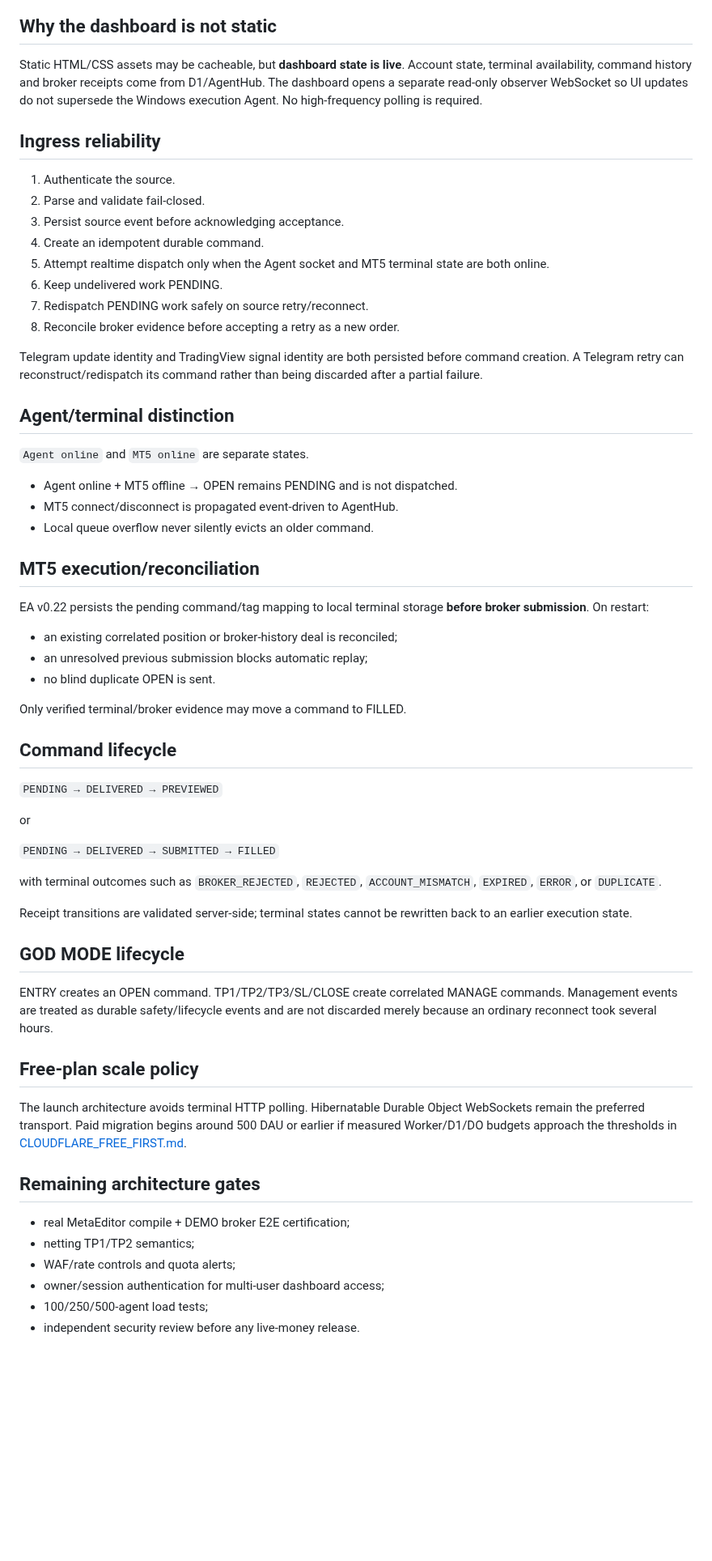
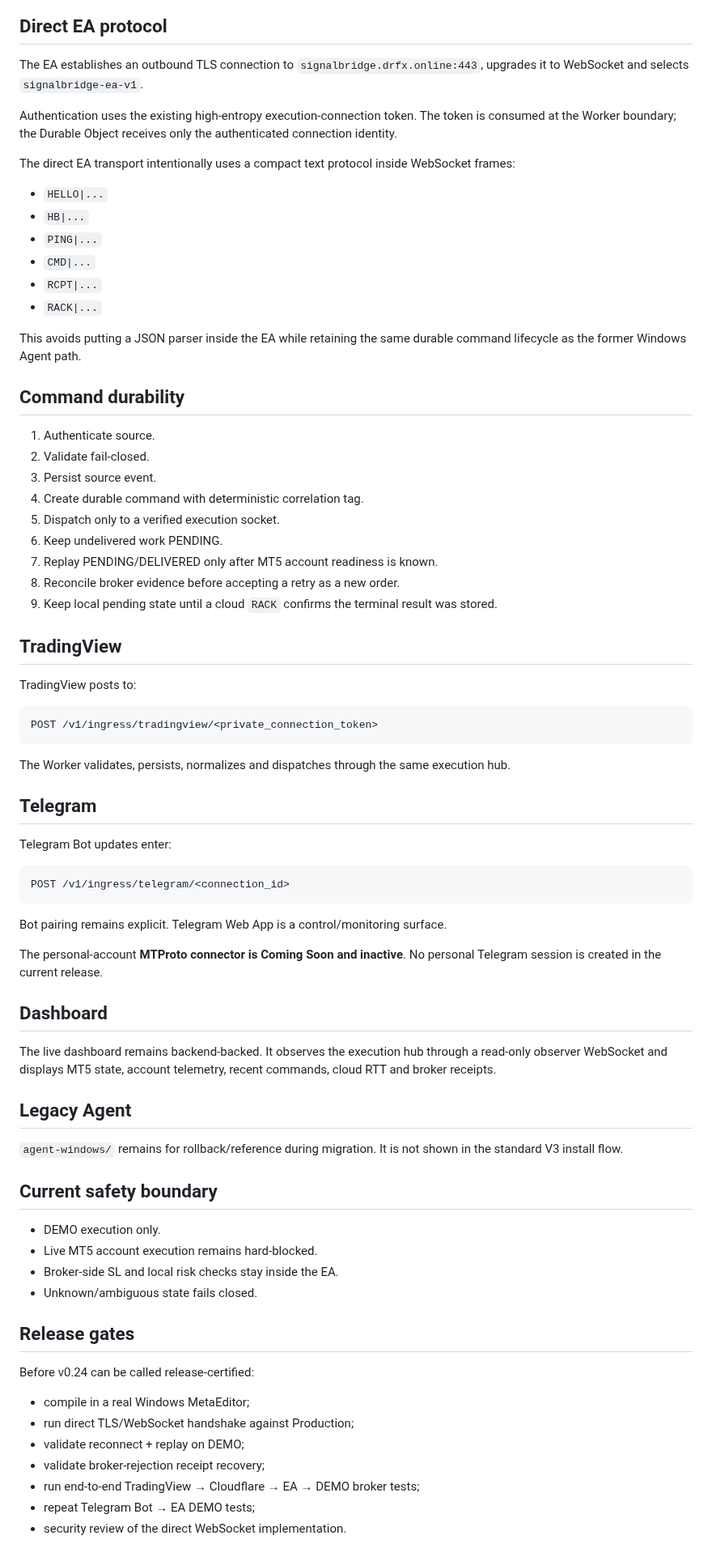
Before and after one commit to drfxai/Signal-Bridge, a Markdown page: docs/ARCHITECTURE.md, the part around one of its changes. Shown at 81% size. Rendered like a GitHub page; blank space fills up the shorter version.

Commit message:
docs: define V3 direct-EA architecture

````diff
--- a/docs/ARCHITECTURE.md
+++ b/docs/ARCHITECTURE.md
@@ -34,65 +38,79 @@ flowchart TD
 ```
 
-## Why the dashboard is not static
+## Direct EA protocol
 
-Static HTML/CSS assets may be cacheable, but **dashboard state is live**. Account state, terminal availability, command history and broker receipts come from D1/AgentHub. The dashboard opens a separate read-only observer WebSocket so UI updates do not supersede the Windows execution Agent. No high-frequency polling is required.
+The EA establishes an outbound TLS connection to `signalbridge.drfx.online:443`, upgrades it to WebSocket and selects `signalbridge-ea-v1`.
 
-## Ingress reliability
+Authentication uses the existing high-entropy execution-connection token. The token is consumed at the Worker boundary; the Durable Object receives only the authenticated connection identity.
 
-1. Authenticate the source.
-2. Parse and validate fail-closed.
-3. Persist source event before acknowledging acceptance.
-4. Create an idempotent durable command.
-5. Attempt realtime dispatch only when the Agent socket and MT5 terminal state are both online.
+The direct EA transport intentionally uses a compact text protocol inside WebSocket frames:
+
+- `HELLO|...`
+- `HB|...`
+- `PING|...`
+- `CMD|...`
+- `RCPT|...`
+- `RACK|...`
+
+This avoids putting a JSON parser inside the EA while retaining the same durable command lifecycle as the former Windows Agent path.
+
+## Command durability
+
+1. Authenticate source.
+2. Validate fail-closed.
+3. Persist source event.
+4. Create durable command with deterministic correlation tag.
+5. Dispatch only to a verified execution socket.
 6. Keep undelivered work PENDING.
-7. Redispatch PENDING work safely on source retry/reconnect.
+7. Replay PENDING/DELIVERED only after MT5 account readiness is known.
 8. Reconcile broker evidence before accepting a retry as a new order.
+9. Keep local pending state until a cloud `RACK` confirms the terminal result was stored.
 
-Telegram update identity and TradingView signal identity are both persisted before command creation. A Telegram retry can reconstruct/redispatch its command rather than being discarded after a partial failure.
+## TradingView
 
-## Agent/terminal distinction
+TradingView posts to:
 
-`Agent online` and `MT5 online` are separate states.
+```text
+POST /v1/ingress/tradingview/<private_connection_token>
+```
 
-- Agent online + MT5 offline → OPEN remains PENDING and is not dispatched.
-- MT5 connect/disconnect is propagated event-driven to AgentHub.
-- Local queue overflow never silently evicts an older command.
+The Worker validates, persists, normalizes and dispatches through the same execution hub.
 
-## MT5 execution/reconciliation
+## Telegram
 
-EA v0.22 persists the pending command/tag mapping to local terminal storage **before broker submission**. On restart:
+Telegram Bot updates enter:
 
-- an existing correlated position or broker-history deal is reconciled;
-- an unresolved previous submission blocks automatic replay;
-- no blind duplicate OPEN is sent.
+```text
+POST /v1/ingress/telegram/<connection_id>
+```
 
-Only verified terminal/broker evidence may move a command to FILLED.
+Bot pairing remains explicit. Telegram Web App is a control/monitoring surface.
 
-## Command lifecycle
+The personal-account **MTProto connector is Coming Soon and inactive**. No personal Telegram session is created in the current release.
 
-`PENDING → DELIVERED → PREVIEWED`
+## Dashboard
 
-or
+The live dashboard remains backend-backed. It observes the execution hub through a read-only observer WebSocket and displays MT5 state, account telemetry, recent commands, cloud RTT and broker receipts.
 
-`PENDING → DELIVERED → SUBMITTED → FILLED`
+## Legacy Agent
 
-with terminal outcomes such as `BROKER_REJECTED`, `REJECTED`, `ACCOUNT_MISMATCH`, `EXPIRED`, `ERROR`, or `DUPLICATE`.
+`agent-windows/` remains for rollback/reference during migration. It is not shown in the standard V3 install flow.
 
-Receipt transitions are validated server-side; terminal states cannot be rewritten back to an earlier execution state.
+## Current safety boundary
 
-## GOD MODE lifecycle
+- DEMO execution only.
+- Live MT5 account execution remains hard-blocked.
+- Broker-side SL and local risk checks stay inside the EA.
+- Unknown/ambiguous state fails closed.
 
-ENTRY creates an OPEN command. TP1/TP2/TP3/SL/CLOSE create correlated MANAGE commands. Management events are treated as durable safety/lifecycle events and are not discarded merely because an ordinary reconnect took several hours.
+## Release gates
 
-## Free-plan scale policy
+Before v0.24 can be called release-certified:
 
-The launch architecture avoids terminal HTTP polling. Hibernatable Durable Object WebSockets remain the preferred transport. Paid migration begins around 500 DAU or earlier if measured Worker/D1/DO budgets approach the thresholds in [CLOUDFLARE_FREE_FIRST.md](CLOUDFLARE_FREE_FIRST.md).
-
-## Remaining architecture gates
-
-- real MetaEditor compile + DEMO broker E2E certification;
-- netting TP1/TP2 semantics;
-- WAF/rate controls and quota alerts;
-- owner/session authentication for multi-user dashboard access;
-- 100/250/500-agent load tests;
-- independent security review before any live-money release.
+- compile in a real Windows MetaEditor;
+- run direct TLS/WebSocket handshake against Production;
+- validate reconnect + replay on DEMO;
+- validate broker-rejection receipt recovery;
+- run end-to-end TradingView → Cloudflare → EA → DEMO broker tests;
+- repeat Telegram Bot → EA DEMO tests;
+- security review of the direct WebSocket implementation.
````
Also changed, not shown: other parts of docs/ARCHITECTURE.md (+27 -23 lines).
